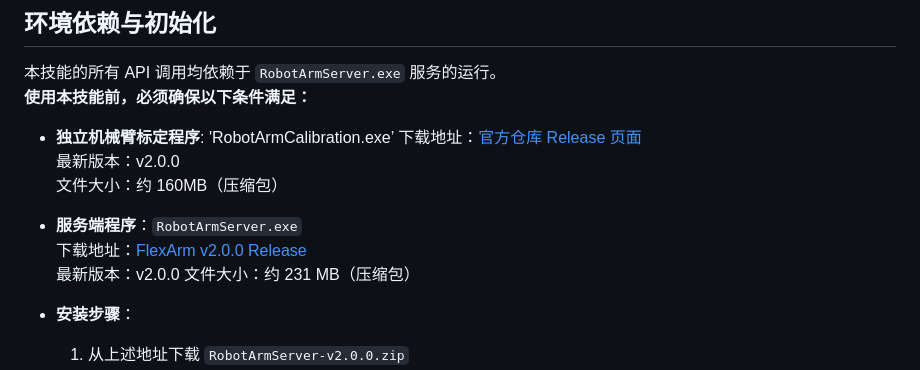
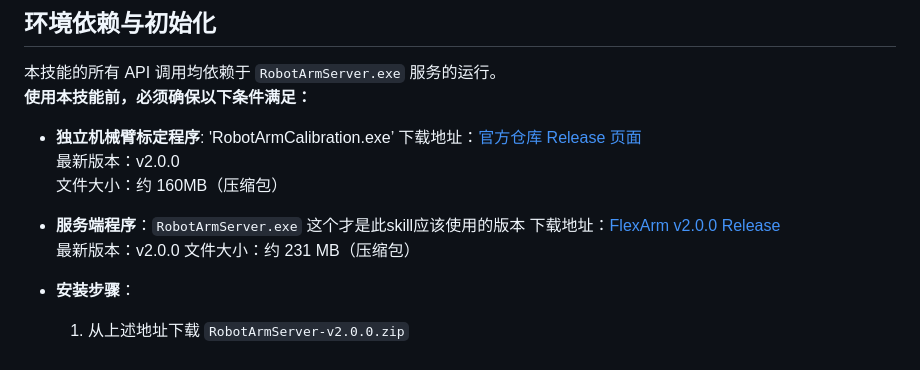
Before and after one commit to hamlet0168/robotarmkit, a Markdown page: FlexArmServer/skill.md, the part around the change. Drawn GitHub-style.

```diff
--- a/FlexArmServer/skill.md
+++ b/FlexArmServer/skill.md
@@ -11,7 +11,7 @@
   下载地址：[官方仓库 Release 页面](https://github.com/hamlet0168/flexarm/releases/tag/v1.0.0)
   最新版本：v2.0.0
   文件大小：约 160MB（压缩包）
-- **服务端程序**：`RobotArmServer.exe`
+- **服务端程序**：`RobotArmServer.exe`   这个才是此skill应该使用的版本
   下载地址：[FlexArm v2.0.0 Release](https://github.com/hamlet0168/flexarm/releases/tag/v2.0.0)
   最新版本：v2.0.0
   文件大小：约 231 MB（压缩包）
```
